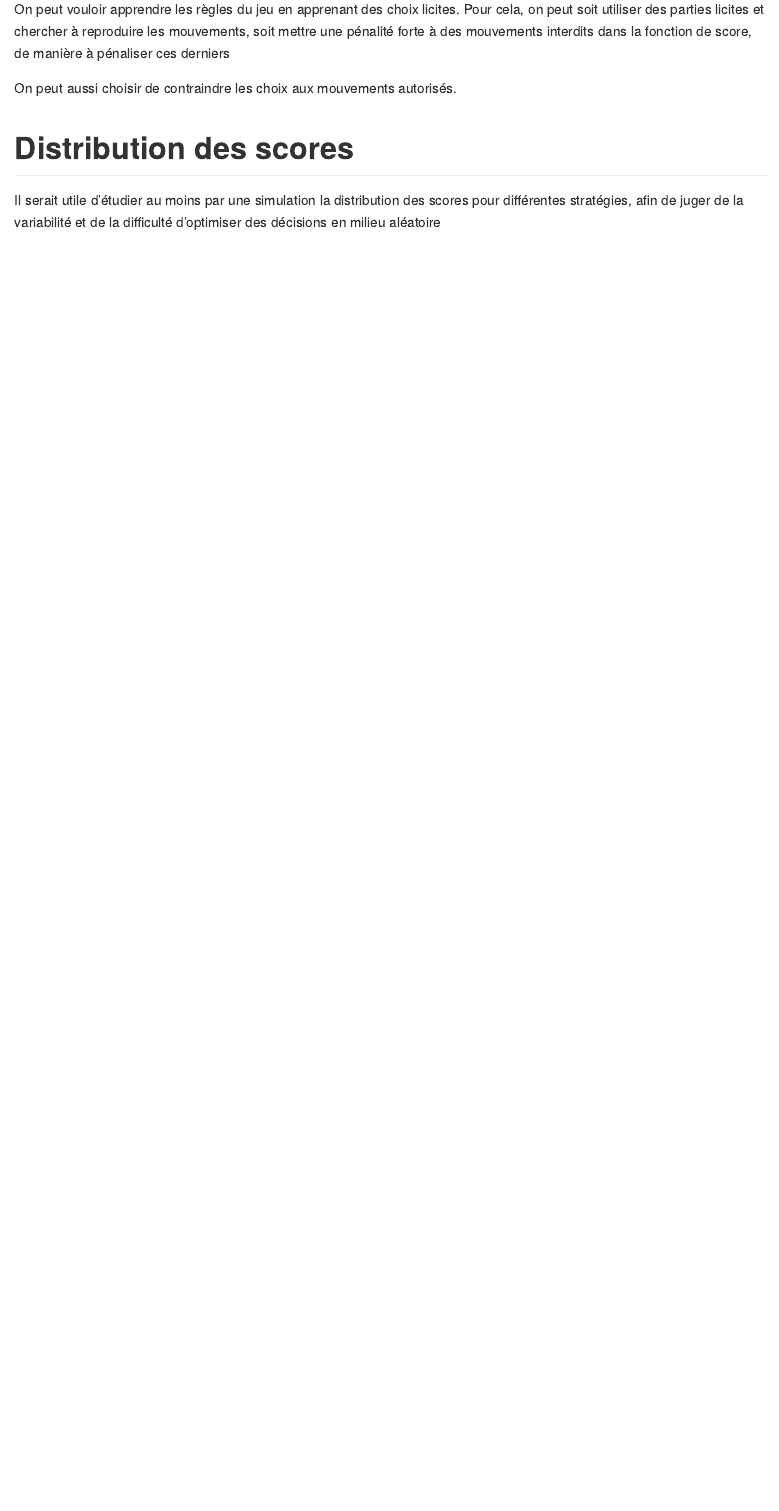
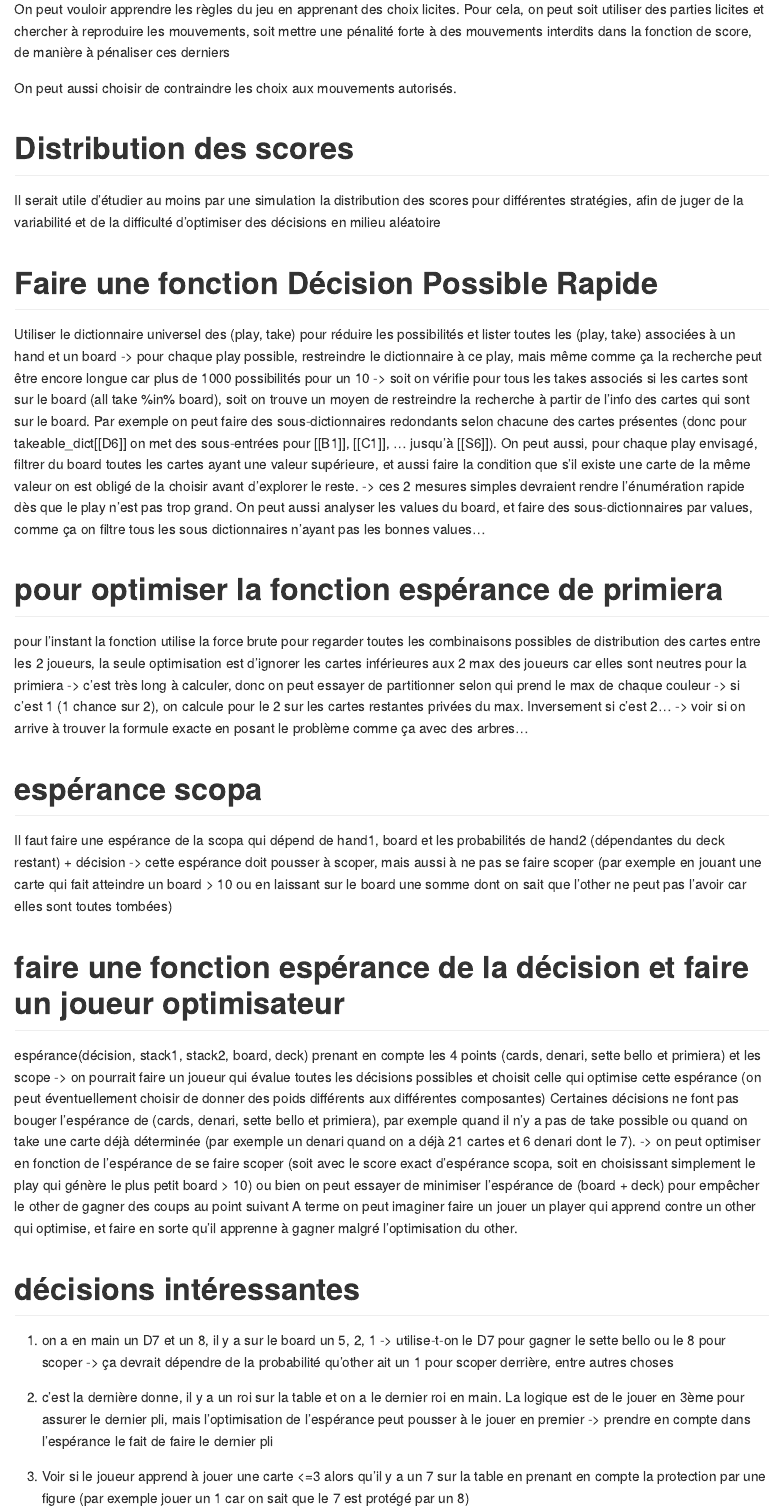
Before and after one commit to konkam/ScopAI, an R Markdown document (idees_de_developpement.Rmd): the page in a window 1100 px wide, from 1370 px down before the commit and from 1500 px down after it, so that both start at the same text. Rendered offline with R 4.5, knitr and Pandoc, with nearby package versions; code that draws random numbers runs with fixed seeds of ours; some code elsewhere in the file could not run offline; common packages that the code uses without loading them are loaded.

Commit message:
Update idees_de_developpement.Rmd

```diff
--- a/idees_de_developpement.Rmd
+++ b/idees_de_developpement.Rmd
@@ -59,3 +59,24 @@ On peut aussi choisir de contraindre les choix aux mouvements autorisés.
 # Distribution des scores
 
 Il serait utile d'étudier au moins par une simulation la distribution des scores pour différentes stratégies, afin de juger de la variabilité et de la difficulté d'optimiser des décisions en milieu aléatoire
+
+# Faire une fonction Décision Possible Rapide
+Utiliser le dictionnaire universel des (play, take) pour réduire les possibilités et lister toutes les (play, take) associées à un hand et un board -> pour chaque play possible, restreindre le dictionnaire à ce play, mais même comme ça la recherche peut être encore longue car plus de 1000 possibilités pour un 10 -> soit on vérifie pour tous les takes associés si les cartes sont sur le board (all take %in% board), soit on trouve un moyen de restreindre la recherche à partir de l'info des cartes qui sont sur le board. Par exemple on peut faire des sous-dictionnaires redondants selon chacune des cartes présentes (donc pour takeable_dict[[D6]] on met des sous-entrées pour [[B1]], [[C1]], … jusqu'à [[S6]]). On peut aussi, pour chaque play envisagé, filtrer du board toutes les cartes ayant une valeur supérieure, et aussi faire la condition que s'il existe une carte de la même valeur on est obligé de la choisir avant d'explorer le reste. -> ces 2 mesures simples devraient rendre l'énumération rapide dès que le play n'est pas trop grand. On peut aussi analyser les values du board, et faire des sous-dictionnaires par values, comme ça on filtre tous les sous dictionnaires n'ayant pas les bonnes values...
+
+# pour optimiser la fonction espérance de primiera
+pour l'instant la fonction utilise la force brute pour regarder toutes les combinaisons possibles de distribution des cartes entre les 2 joueurs, la seule optimisation est d'ignorer les cartes inférieures aux 2 max des joueurs car elles sont neutres pour la primiera -> c'est très long à calculer, donc on peut essayer de partitionner selon qui prend le max de chaque couleur -> si c'est 1 (1 chance sur 2), on calcule pour le 2 sur les cartes restantes privées du max. Inversement si c'est 2… -> voir si on arrive à trouver la formule exacte en posant le problème comme ça avec des arbres…
+
+# espérance scopa
+Il faut faire une espérance de la scopa qui dépend de hand1, board et les probabilités de hand2 (dépendantes du deck restant) + décision -> cette espérance doit pousser à scoper, mais aussi à ne pas se faire scoper (par exemple en jouant une carte qui fait atteindre un board > 10 ou en laissant sur le board une somme dont on sait que l'other ne peut pas l'avoir car elles sont toutes tombées)
+
+# faire une fonction espérance de la décision et faire un joueur optimisateur
+espérance(décision, stack1, stack2, board, deck) prenant en compte les 4 points (cards, denari, sette bello et primiera) et les scope -> on pourrait faire un joueur qui évalue toutes les décisions possibles et choisit celle qui optimise cette espérance (on peut éventuellement choisir de donner des poids différents aux différentes composantes)
+Certaines décisions ne font pas bouger l'espérance de (cards, denari, sette bello et primiera), par exemple quand il n'y a pas de take possible ou quand on take une carte déjà déterminée (par exemple un denari quand on a déjà 21 cartes et 6 denari dont le 7). -> on peut optimiser en fonction de l'espérance de se faire scoper (soit avec le score exact d'espérance scopa, soit en choisissant simplement le play qui génère le plus petit board > 10) ou bien on peut essayer de minimiser l'espérance de (board + deck) pour empêcher le other de gagner des coups au point suivant
+A terme on peut imaginer faire un jouer un player qui apprend contre un other qui optimise, et faire en sorte qu'il apprenne à gagner malgré l'optimisation du other.
+
+# décisions intéressantes
+1. on a en main un D7 et un 8, il y a sur le board un 5, 2, 1 -> utilise-t-on le D7 pour gagner le sette bello ou le 8 pour scoper -> ça devrait dépendre de la probabilité qu'other ait un 1 pour scoper derrière, entre autres choses
+
+2. c'est la dernière donne, il y a un roi sur la table et on a le dernier roi en main. La logique est de le jouer en 3ème pour assurer le dernier pli, mais l'optimisation de l'espérance peut pousser à le jouer en premier -> prendre en compte dans l'espérance le fait de faire le dernier pli
+
+3. Voir si le joueur apprend à jouer une carte <=3 alors qu'il y a un 7 sur la table en prenant en compte la protection par une figure (par exemple jouer un 1 car on sait que le 7 est protégé par un 8)
```
